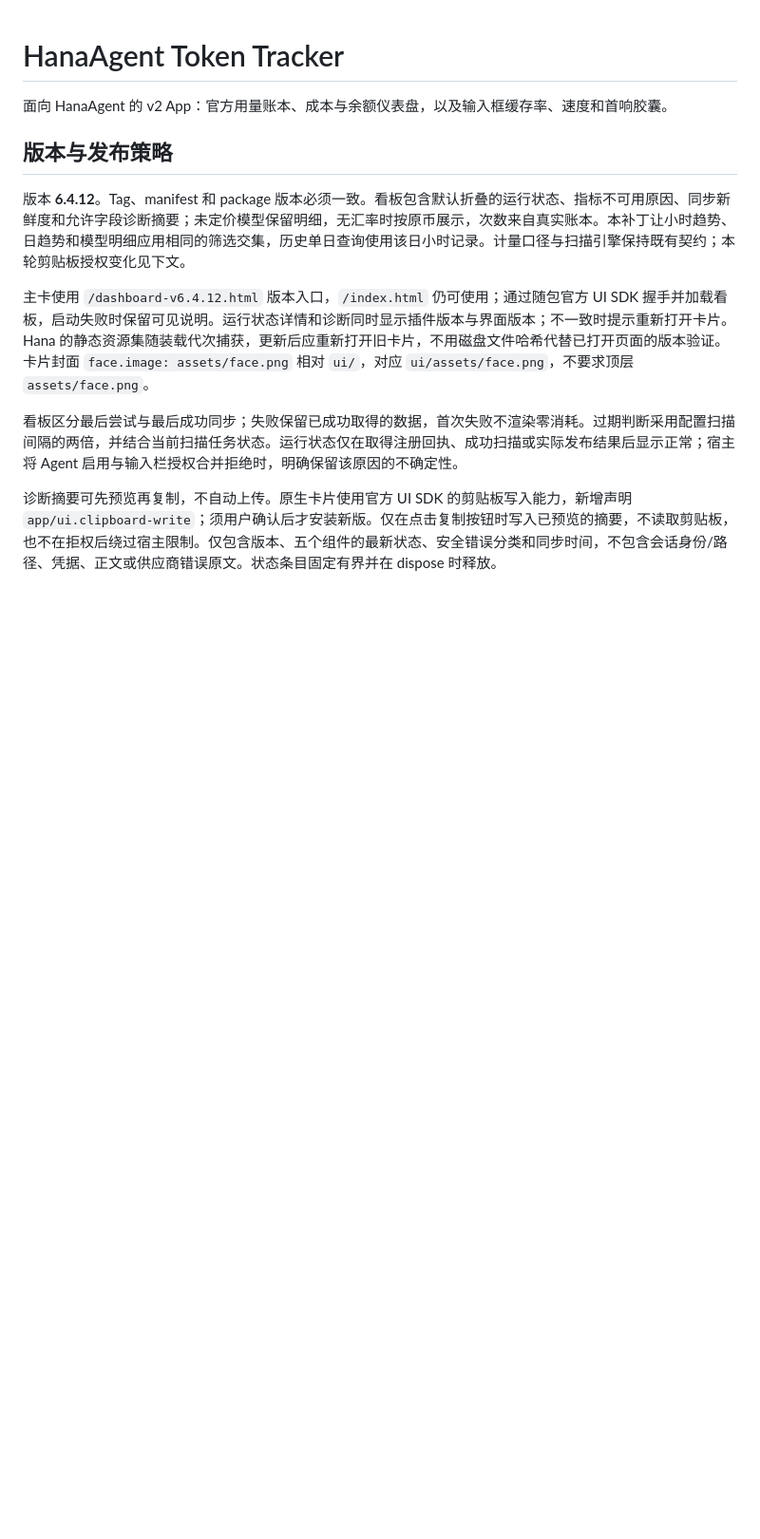
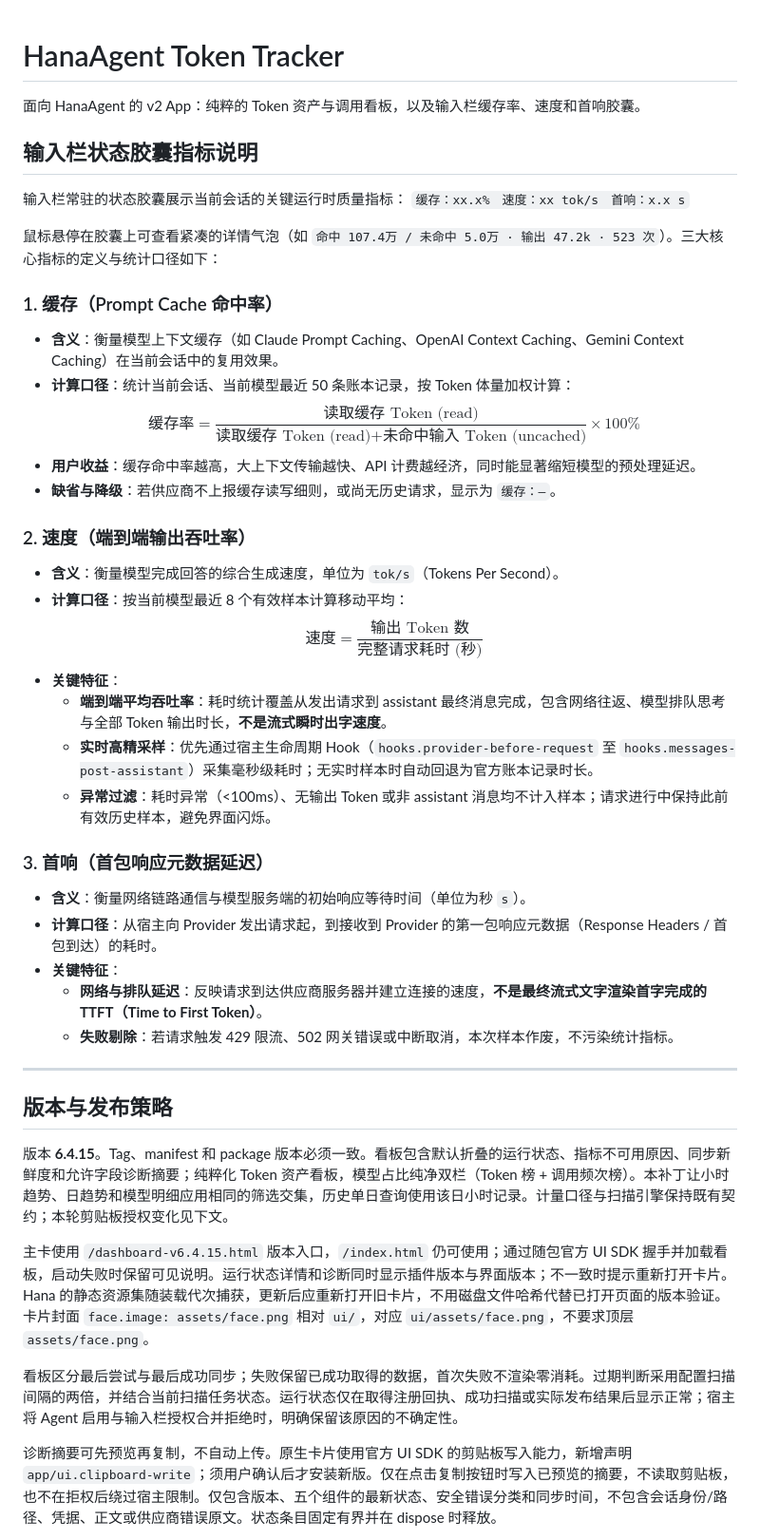
Before and after one commit to TheEarlyWinter/token-tracker, a Markdown page: README.md, the part around the change. Shown at 95% size. Rendered like a GitHub page; blank space fills up the shorter version.

Commit message:
docs: add input-status capsule metrics explanation to README

```diff
--- a/README.md
+++ b/README.md
@@ -1,12 +1,44 @@
 # HanaAgent Token Tracker
 
-面向 HanaAgent 的 v2 App：官方用量账本、成本与余额仪表盘，以及输入框缓存率、速度和首响胶囊。
+面向 HanaAgent 的 v2 App：纯粹的 Token 资产与调用看板，以及输入栏缓存率、速度和首响胶囊。
+
+## 输入栏状态胶囊指标说明
+
+输入栏常驻的状态胶囊展示当前会话的关键运行时质量指标：
+`缓存：xx.x%　速度：xx tok/s　首响：x.x s`
+
+鼠标悬停在胶囊上可查看紧凑的详情气泡（如 `命中 107.4万 / 未命中 5.0万 · 输出 47.2k · 523 次`）。三大核心指标的定义与统计口径如下：
+
+### 1. 缓存（Prompt Cache 命中率）
+- **含义**：衡量模型上下文缓存（如 Claude Prompt Caching、OpenAI Context Caching、Gemini Context Caching）在当前会话中的复用效果。
+- **计算口径**：统计当前会话、当前模型最近 50 条账本记录，按 Token 体量加权计算：
+  $$\text{缓存率} = \frac{\text{读取缓存 Token (read)}}{\text{读取缓存 Token (read)} + \text{未命中输入 Token (uncached)}} \times 100\%$$
+- **用户收益**：缓存命中率越高，大上下文传输越快、API 计费越经济，同时能显著缩短模型的预处理延迟。
+- **缺省与降级**：若供应商不上报缓存读写细则，或尚无历史请求，显示为 `缓存：—`。
+
+### 2. 速度（端到端输出吞吐率）
+- **含义**：衡量模型完成回答的综合生成速度，单位为 `tok/s`（Tokens Per Second）。
+- **计算口径**：按当前模型最近 8 个有效样本计算移动平均：
+  $$\text{速度} = \frac{\text{输出 Token 数}}{\text{完整请求耗时 (秒)}}$$
+- **关键特征**：
+  - **端到端平均吞吐率**：耗时统计覆盖从发出请求到 assistant 最终消息完成，包含网络往返、模型排队思考与全部 Token 输出时长，**不是流式瞬时出字速度**。
+  - **实时高精采样**：优先通过宿主生命周期 Hook（`hooks.provider-before-request` 至 `hooks.messages-post-assistant`）采集毫秒级耗时；无实时样本时自动回退为官方账本记录时长。
+  - **异常过滤**：耗时异常（<100ms）、无输出 Token 或非 assistant 消息均不计入样本；请求进行中保持此前有效历史样本，避免界面闪烁。
+
+### 3. 首响（首包响应元数据延迟）
+- **含义**：衡量网络链路通信与模型服务端的初始响应等待时间（单位为秒 `s`）。
+- **计算口径**：从宿主向 Provider 发出请求起，到接收到 Provider 的第一包响应元数据（Response Headers / 首包到达）的耗时。
+- **关键特征**：
+  - **网络与排队延迟**：反映请求到达供应商服务器并建立连接的速度，**不是最终流式文字渲染首字完成的 TTFT（Time to First Token）**。
+  - **失败剔除**：若请求触发 429 限流、502 网关错误或中断取消，本次样本作废，不污染统计指标。
+
+---
 
 ## 版本与发布策略
 
-版本 **6.4.12**。Tag、manifest 和 package 版本必须一致。看板包含默认折叠的运行状态、指标不可用原因、同步新鲜度和允许字段诊断摘要；未定价模型保留明细，无汇率时按原币展示，次数来自真实账本。本补丁让小时趋势、日趋势和模型明细应用相同的筛选交集，历史单日查询使用该日小时记录。计量口径与扫描引擎保持既有契约；本轮剪贴板授权变化见下文。
+版本 **6.4.15**。Tag、manifest 和 package 版本必须一致。看板包含默认折叠的运行状态、指标不可用原因、同步新鲜度和允许字段诊断摘要；纯粹化 Token 资产看板，模型占比纯净双栏（Token 榜 + 调用频次榜）。本补丁让小时趋势、日趋势和模型明细应用相同的筛选交集，历史单日查询使用该日小时记录。计量口径与扫描引擎保持既有契约；本轮剪贴板授权变化见下文。
 
-主卡使用 `/dashboard-v6.4.12.html` 版本入口，`/index.html` 仍可使用；通过随包官方 UI SDK 握手并加载看板，启动失败时保留可见说明。运行状态详情和诊断同时显示插件版本与界面版本；不一致时提示重新打开卡片。Hana 的静态资源集随装载代次捕获，更新后应重新打开旧卡片，不用磁盘文件哈希代替已打开页面的版本验证。卡片封面 `face.image: assets/face.png` 相对 `ui/`，对应 `ui/assets/face.png`，不要求顶层 `assets/face.png`。
+主卡使用 `/dashboard-v6.4.15.html` 版本入口，`/index.html` 仍可使用；通过随包官方 UI SDK 握手并加载看板，启动失败时保留可见说明。运行状态详情和诊断同时显示插件版本与界面版本；不一致时提示重新打开卡片。Hana 的静态资源集随装载代次捕获，更新后应重新打开旧卡片，不用磁盘文件哈希代替已打开页面的版本验证。卡片封面 `face.image: assets/face.png` 相对 `ui/`，对应 `ui/assets/face.png`，不要求顶层 `assets/face.png`。
 
 看板区分最后尝试与最后成功同步；失败保留已成功取得的数据，首次失败不渲染零消耗。过期判断采用配置扫描间隔的两倍，并结合当前扫描任务状态。运行状态仅在取得注册回执、成功扫描或实际发布结果后显示正常；宿主将 Agent 启用与输入栏授权合并拒绝时，明确保留该原因的不确定性。
 
```
